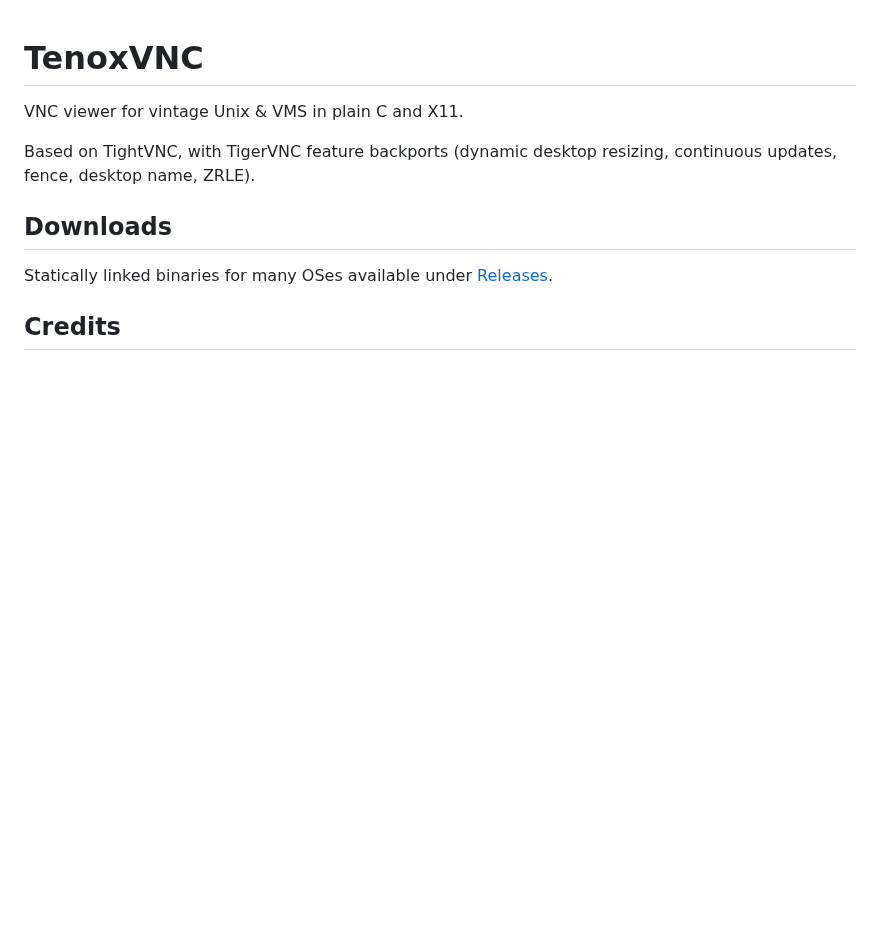
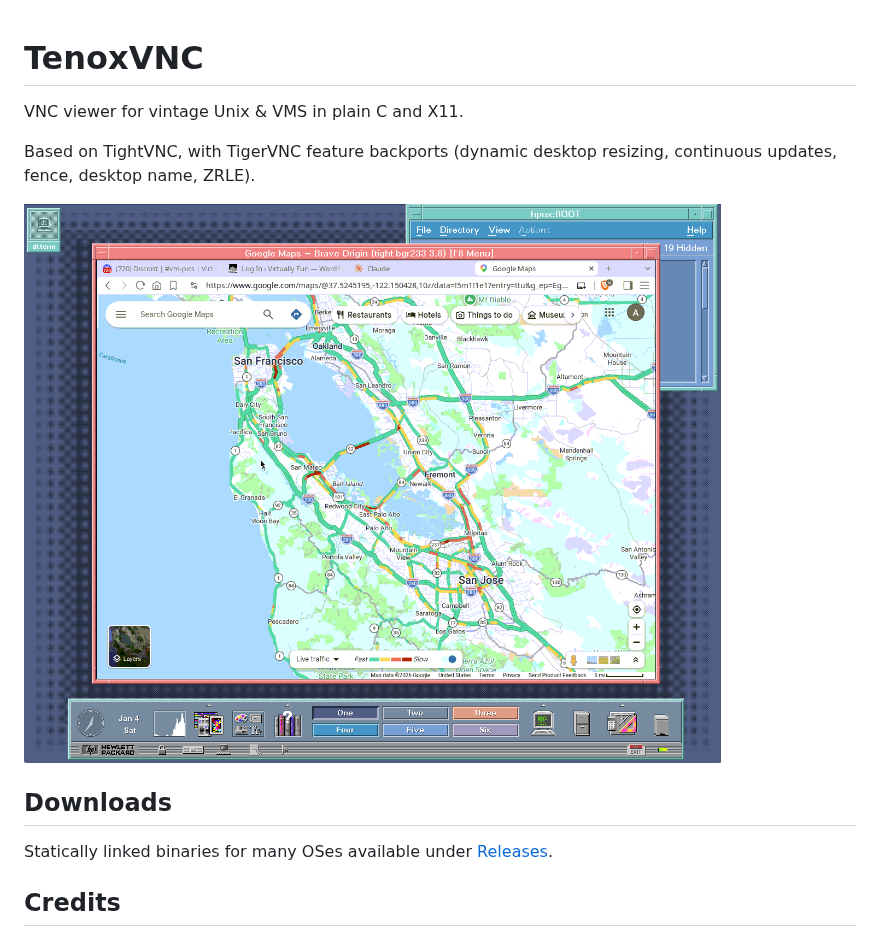
Before and after one commit to tenox7/tenoxvnc, a Markdown page: README.md, the part around the change. Rendered like a GitHub page; pictures changed too: tenoxvnc.png (added); blank space fills up the shorter version.

Commit message:
add screenshot to readme

```diff
--- a/README.md
+++ b/README.md
@@ -3,6 +3,8 @@
 VNC viewer for vintage Unix & VMS in plain C and X11.
 
 Based on TightVNC, with TigerVNC feature backports (dynamic desktop resizing, continuous updates, fence, desktop name, ZRLE).
+
+![TenoxVNC running on HP-UX](tenoxvnc.png)
 
 ## Downloads
 
```
